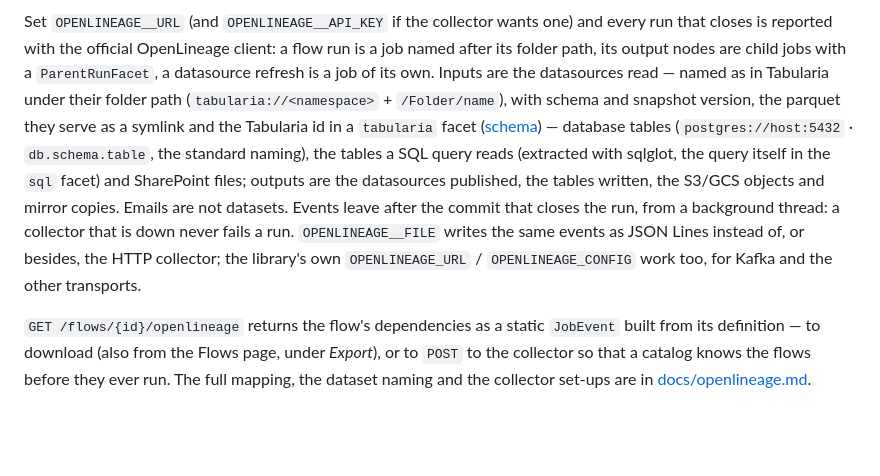
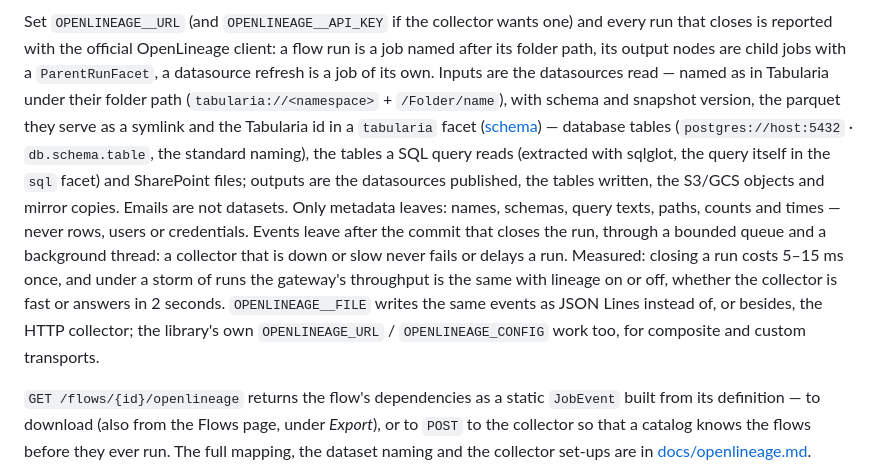
Before and after one commit to JumpAsAService/Tabularia, a Markdown page: README.md, the part around one of its changes. GitHub-like rendering; blank space fills up the shorter version.

```diff
--- a/README.md
+++ b/README.md
@@ -536,11 +538,16 @@ and the Tabularia id in a `tabularia` facet
 (`postgres://host:5432` · `db.schema.table`, the standard naming), the tables a SQL
 query reads (extracted with sqlglot, the query itself in the `sql` facet) and
 SharePoint files; outputs are the datasources published, the tables written, the
-S3/GCS objects and mirror copies. Emails are not datasets. Events leave after the
-commit that closes the run, from a background thread: a collector that is down never
-fails a run. `OPENLINEAGE__FILE` writes the same events as JSON Lines instead of, or
+S3/GCS objects and mirror copies. Emails are not datasets. Only metadata leaves: names,
+schemas, query texts, paths, counts and times — never rows, users or credentials.
+Events leave after the commit that closes the run, through a bounded queue and a
+background thread: a collector that is down or slow never fails or delays a run.
+Measured: closing a run costs 5–15 ms once, and under a storm of runs the gateway's
+throughput is the same with lineage on or off, whether the collector is fast or
+answers in 2 seconds.
+`OPENLINEAGE__FILE` writes the same events as JSON Lines instead of, or
 besides, the HTTP collector; the library's own `OPENLINEAGE_URL` / `OPENLINEAGE_CONFIG`
-work too, for Kafka and the other transports.
+work too, for composite and custom transports.
 
 `GET /flows/{id}/openlineage` returns the flow's dependencies as a static `JobEvent`
 built from its definition — to download (also from the Flows page, under *Export*), or
```
Also changed, not shown: other parts of README.md (+2 -0 lines), CHANGELOG.md (+2 -1 lines), docs/openlineage.md (+34 -8 lines), docs/media/openlineage-marquez.png (added), 8 other files.
